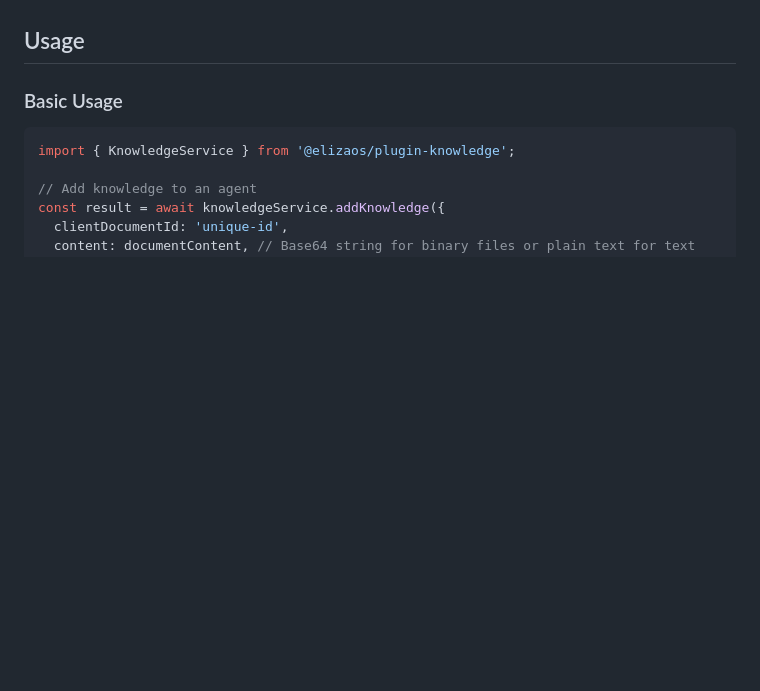
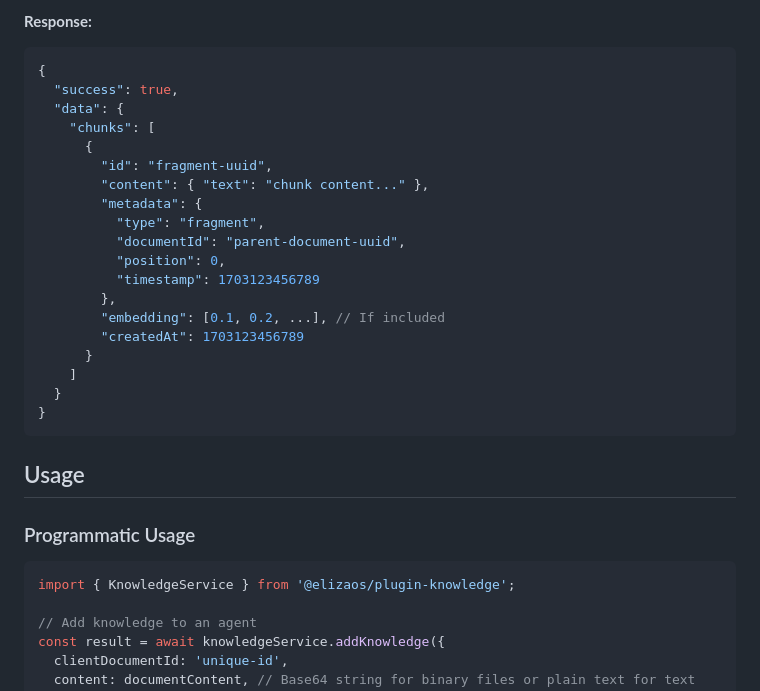
Before and after one commit to gaiaaiagent/koi-research, a Markdown page: README.md, the part around one of its changes. Rendered like a GitHub page; blank space fills up the shorter version.

Commit message:
docs: Add comprehensive API documentation for Knowledge plugin

````diff
--- a/README.md
+++ b/README.md
@@ -196,6 +358,29 @@ The document processing flow follows these steps regardless of database type:
+**Response:**
+```json
+{
+  "success": true,
+  "data": {
+    "chunks": [
+      {
+        "id": "fragment-uuid",
+        "content": { "text": "chunk content..." },
+        "metadata": {
+          "type": "fragment",
+          "documentId": "parent-document-uuid",
+          "position": 0,
+          "timestamp": 1703123456789
+        },
+        "embedding": [0.1, 0.2, ...], // If included
+        "createdAt": 1703123456789
+      }
+    ]
+  }
+}
+```
+
 ## Usage
 
-### Basic Usage
+### Programmatic Usage
 
 ```typescript
 import { KnowledgeService } from '@elizaos/plugin-knowledge';
````
Also changed, not shown: other parts of README.md (+162 -0 lines).
